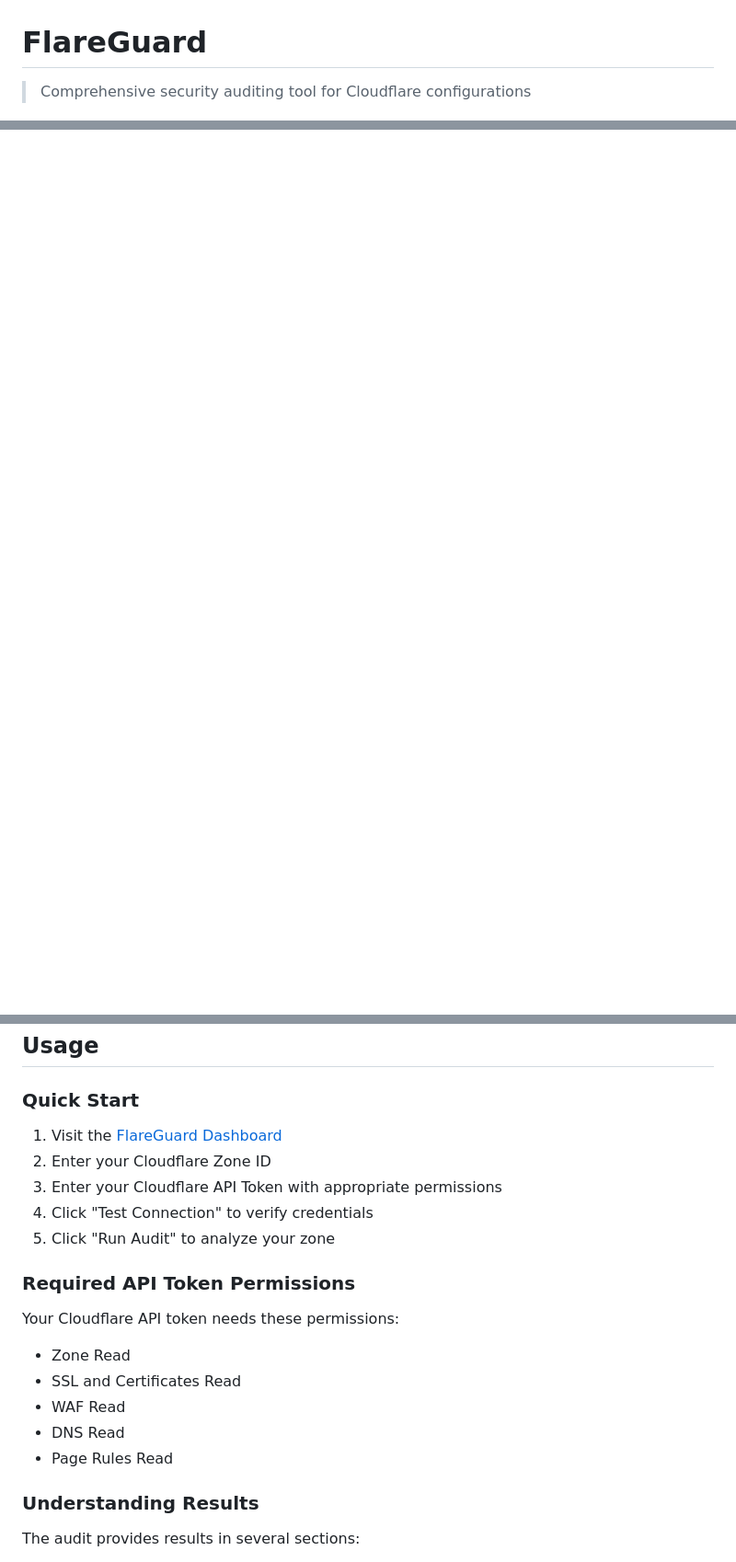
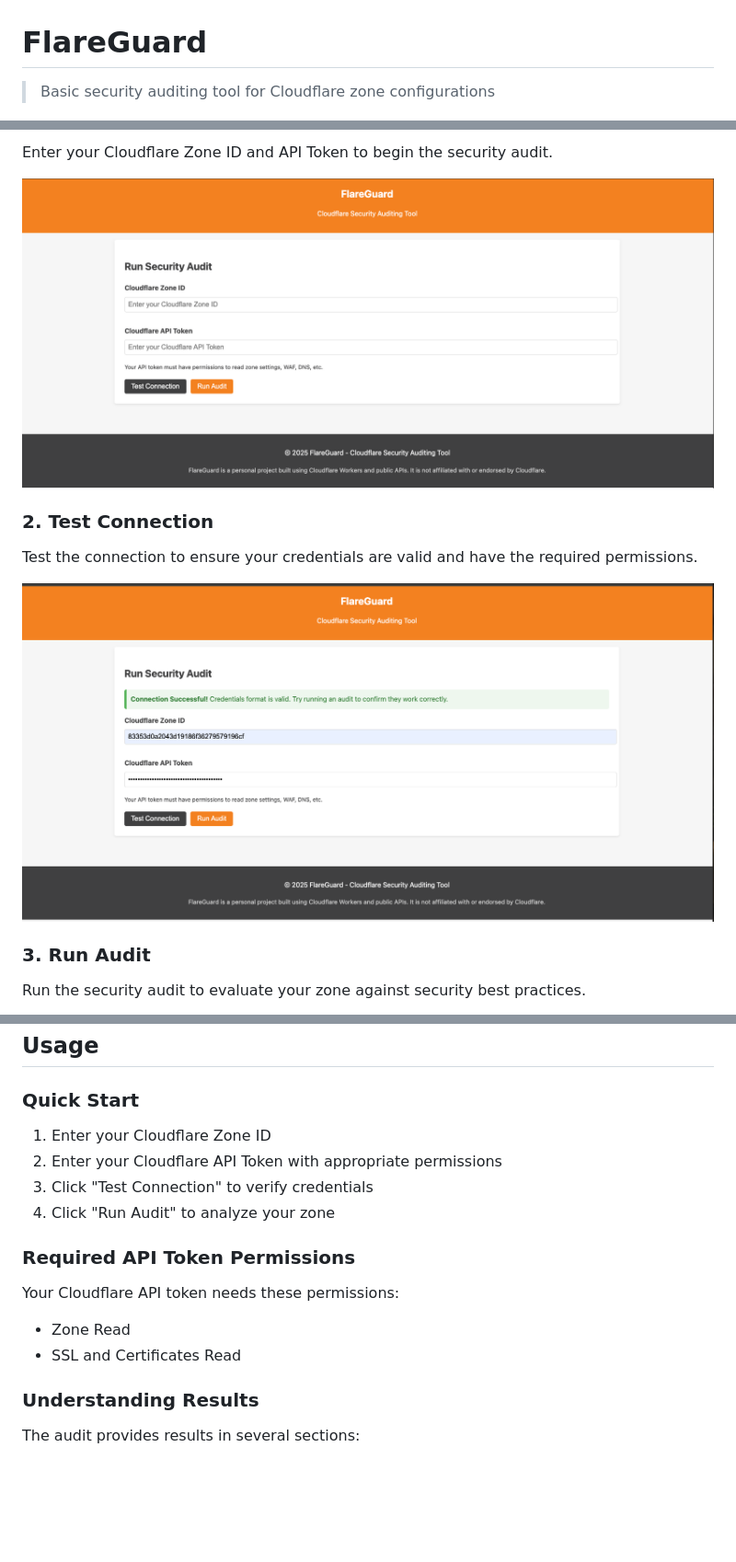
Before and after one commit to harshadk99/flareguard, a Markdown page: README.md, 3 parts joined by grey strips. Shown: that part at 92% size. GitHub-like rendering; pictures changed too: docs/assets/1.png (added), docs/assets/2.png (added); blank space fills up the shorter version.

Commit message:
Enhance security practices and update documentation

```diff
--- a/README.md
+++ b/README.md
@@ -1,4 +1,4 @@
 # FlareGuard
 
-> Comprehensive security auditing tool for Cloudflare configurations
+> Basic security auditing tool for Cloudflare zone configurations
 
@@ -9,0 +51,14 @@ FlareGuard is a serverless security auditing tool that helps organizations verif
+Enter your Cloudflare Zone ID and API Token to begin the security audit.
+
+![Step 1: Enter Credentials](docs/assets/1.png)
+
+### 2. Test Connection
+
+Test the connection to ensure your credentials are valid and have the required permissions.
+
+![Step 2: Test Connection](docs/assets/2.png)
+
+### 3. Run Audit
+
+Run the security audit to evaluate your zone against security best practices.
+
@@ -104,20 +161,16 @@ flowchart TB
 
 ### Quick Start
 
-1. Visit the [FlareGuard Dashboard](https://flareguard.harshad-surfer.workers.dev/)
-2. Enter your Cloudflare Zone ID
-3. Enter your Cloudflare API Token with appropriate permissions
-4. Click "Test Connection" to verify credentials
-5. Click "Run Audit" to analyze your zone
+1. Enter your Cloudflare Zone ID
+2. Enter your Cloudflare API Token with appropriate permissions
+3. Click "Test Connection" to verify credentials
+4. Click "Run Audit" to analyze your zone
 
 ### Required API Token Permissions
 
 Your Cloudflare API token needs these permissions:
 - Zone Read
 - SSL and Certificates Read
-- WAF Read
-- DNS Read
-- Page Rules Read
 
 ### Understanding Results
 
```
Also changed, not shown: other parts of README.md (+136 -46 lines), CHANGELOG.md (+17 -4 lines), SECURITY.md (added, +72 -0 lines), docs/assets/future_vision.md (added, +43 -0 lines), roadmap.md (+60 -57 lines), docs/assets/3.png (added), docs/assets/4.png (added), 6 other files.
